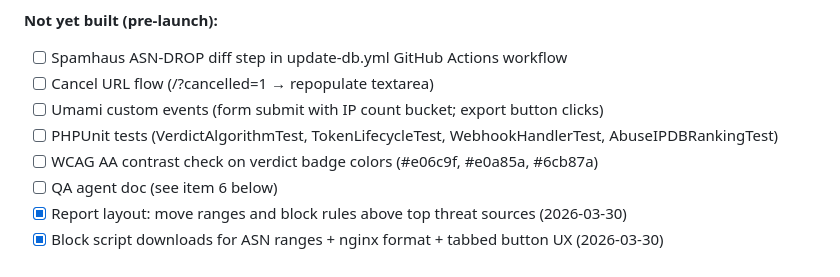
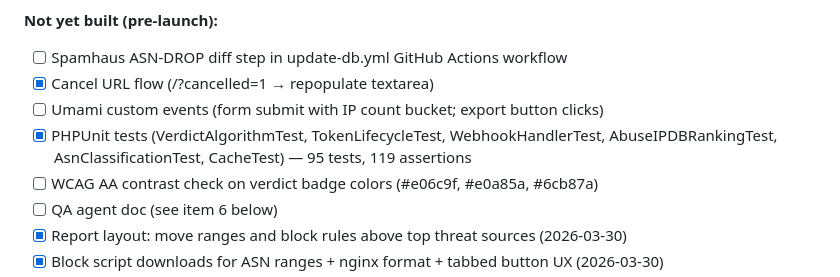
Before and after one commit to febrile42/ip2geo, a Markdown page: TODOS.md, the part around the change. GitHub-like rendering.

Commit message:
Mark cancel URL flow and PHPUnit tests as done in TODOS.md

```diff
--- a/TODOS.md
+++ b/TODOS.md
@@ -34,9 +34,9 @@ Phase A is built and deployed to staging. Revenue-gating is live behind Stripe C
 
 **Not yet built (pre-launch):**
 - [ ] Spamhaus ASN-DROP diff step in update-db.yml GitHub Actions workflow
-- [ ] Cancel URL flow (/?cancelled=1 → repopulate textarea)
+- [x] Cancel URL flow (/?cancelled=1 → repopulate textarea)
 - [ ] Umami custom events (form submit with IP count bucket; export button clicks)
-- [ ] PHPUnit tests (VerdictAlgorithmTest, TokenLifecycleTest, WebhookHandlerTest, AbuseIPDBRankingTest)
+- [x] PHPUnit tests (VerdictAlgorithmTest, TokenLifecycleTest, WebhookHandlerTest, AbuseIPDBRankingTest, AsnClassificationTest, CacheTest) — 95 tests, 119 assertions
 - [ ] WCAG AA contrast check on verdict badge colors (#e06c9f, #e0a85a, #6cb87a)
 - [ ] QA agent doc (see item 6 below)
 - [x] Report layout: move ranges and block rules above top threat sources (2026-03-30)
```
